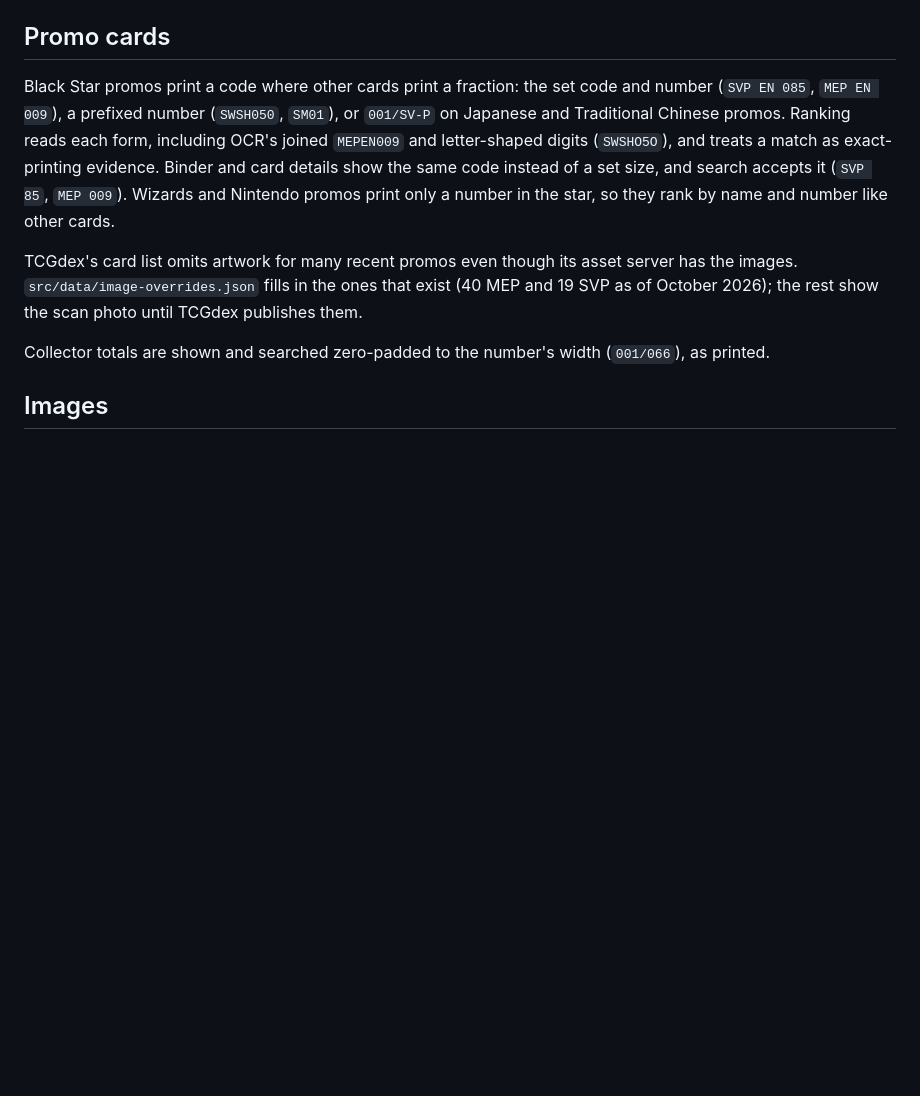
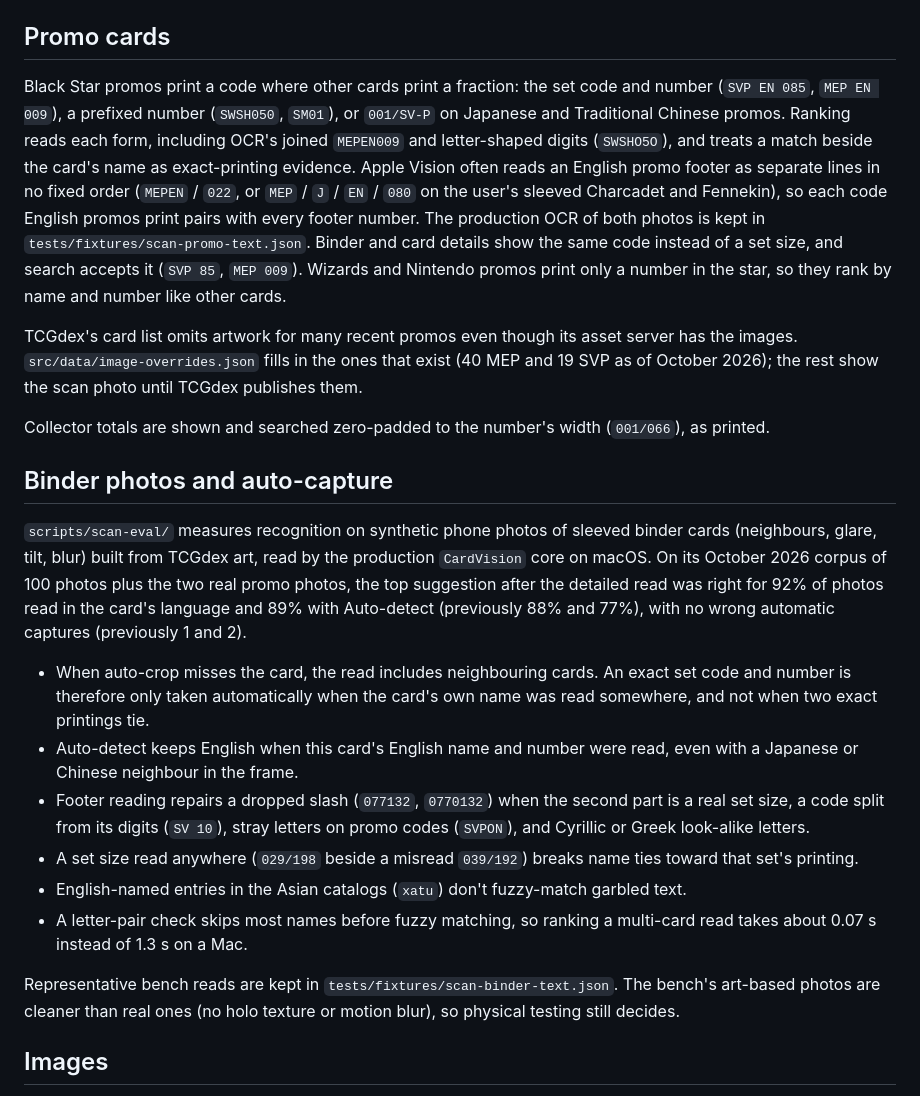
Before and after one commit to ReallyBadNews/pocket-trainer, a Markdown page: docs/scanning.md, the part around the change. Drawn GitHub-style; blank space fills up the shorter version.

Commit message:
docs(scan): describe promo footers, binder-photo ranking and the accuracy bench

```diff
--- a/docs/scanning.md
+++ b/docs/scanning.md
@@ -45,11 +45,24 @@ The 30th Celebration (`30th`, 128 + 30 secret) and 30th Classic Collection (`30t
 
 ## Promo cards
 
-Black Star promos print a code where other cards print a fraction: the set code and number (`SVP EN 085`, `MEP EN 009`), a prefixed number (`SWSH050`, `SM01`), or `001/SV-P` on Japanese and Traditional Chinese promos. Ranking reads each form, including OCR's joined `MEPEN009` and letter-shaped digits (`SWSHO5O`), and treats a match as exact-printing evidence. Binder and card details show the same code instead of a set size, and search accepts it (`SVP 85`, `MEP 009`). Wizards and Nintendo promos print only a number in the star, so they rank by name and number like other cards.
+Black Star promos print a code where other cards print a fraction: the set code and number (`SVP EN 085`, `MEP EN 009`), a prefixed number (`SWSH050`, `SM01`), or `001/SV-P` on Japanese and Traditional Chinese promos. Ranking reads each form, including OCR's joined `MEPEN009` and letter-shaped digits (`SWSHO5O`), and treats a match beside the card's name as exact-printing evidence. Apple Vision often reads an English promo footer as separate lines in no fixed order (`MEPEN` / `022`, or `MEP` / `J` / `EN` / `080` on the user's sleeved Charcadet and Fennekin), so each code English promos print pairs with every footer number. The production OCR of both photos is kept in `tests/fixtures/scan-promo-text.json`. Binder and card details show the same code instead of a set size, and search accepts it (`SVP 85`, `MEP 009`). Wizards and Nintendo promos print only a number in the star, so they rank by name and number like other cards.
 
 TCGdex's card list omits artwork for many recent promos even though its asset server has the images. `src/data/image-overrides.json` fills in the ones that exist (40 MEP and 19 SVP as of October 2026); the rest show the scan photo until TCGdex publishes them.
 
 Collector totals are shown and searched zero-padded to the number's width (`001/066`), as printed.
+
+## Binder photos and auto-capture
+
+`scripts/scan-eval/` measures recognition on synthetic phone photos of sleeved binder cards (neighbours, glare, tilt, blur) built from TCGdex art, read by the production `CardVision` core on macOS. On its October 2026 corpus of 100 photos plus the two real promo photos, the top suggestion after the detailed read was right for 92% of photos read in the card's language and 89% with Auto-detect (previously 88% and 77%), with no wrong automatic captures (previously 1 and 2).
+
+- When auto-crop misses the card, the read includes neighbouring cards. An exact set code and number is therefore only taken automatically when the card's own name was read somewhere, and not when two exact printings tie.
+- Auto-detect keeps English when this card's English name and number were read, even with a Japanese or Chinese neighbour in the frame.
+- Footer reading repairs a dropped slash (`077132`, `0770132`) when the second part is a real set size, a code split from its digits (`SV 10`), stray letters on promo codes (`SVPON`), and Cyrillic or Greek look-alike letters.
+- A set size read anywhere (`029/198` beside a misread `039/192`) breaks name ties toward that set's printing.
+- English-named entries in the Asian catalogs (`xatu`) don't fuzzy-match garbled text.
+- A letter-pair check skips most names before fuzzy matching, so ranking a multi-card read takes about 0.07 s instead of 1.3 s on a Mac.
+
+Representative bench reads are kept in `tests/fixtures/scan-binder-text.json`. The bench's art-based photos are cleaner than real ones (no holo texture or motion blur), so physical testing still decides.
 
 ## Images
 
```
